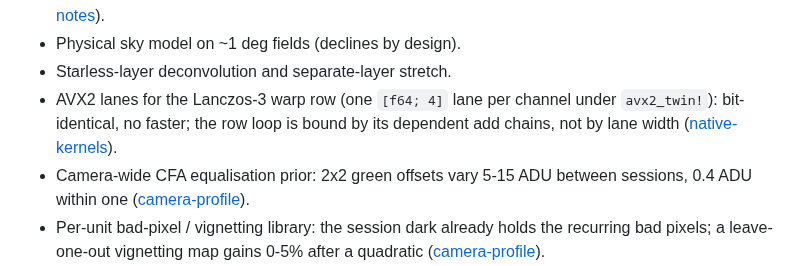
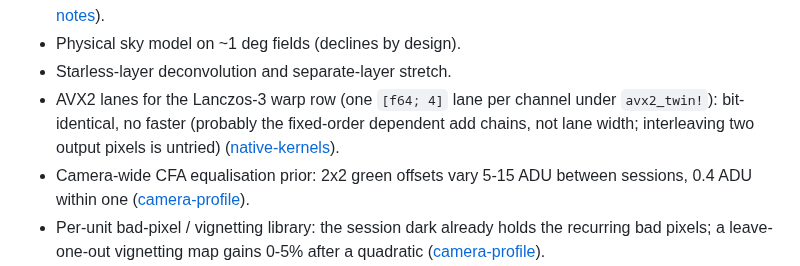
Before and after one commit to hd152/originstack, a Markdown page: CLAUDE.md, the part around the change. Rendered like a GitHub page.

Commit message:
CLAUDE.md: say the warp experiment's cause is untested
Co-Authored-By: Claude Sonnet 5.5 <noreply@anthropic.com>

```diff
--- a/CLAUDE.md
+++ b/CLAUDE.md
@@ -249,7 +249,7 @@ Details in the linked notes.
 - Removed denoisers NLM, BM3D, MMT, non-adaptive wavelet + Noise2Self calibration ([module-notes](dev-notes/module-notes.md)).
 - Physical sky model on ~1 deg fields (declines by design).
 - Starless-layer deconvolution and separate-layer stretch.
-- AVX2 lanes for the Lanczos-3 warp row (one `[f64; 4]` lane per channel under `avx2_twin!`): bit-identical, no faster; the row loop is bound by its dependent add chains, not by lane width ([native-kernels](dev-notes/native-kernels.md)).
+- AVX2 lanes for the Lanczos-3 warp row (one `[f64; 4]` lane per channel under `avx2_twin!`): bit-identical, no faster (probably the fixed-order dependent add chains, not lane width; interleaving two output pixels is untried) ([native-kernels](dev-notes/native-kernels.md)).
 - Camera-wide CFA equalisation prior: 2x2 green offsets vary 5-15 ADU between sessions, 0.4 ADU within one ([camera-profile](dev-notes/camera-profile.md)).
 - Per-unit bad-pixel / vignetting library: the session dark already holds the recurring bad pixels; a leave-one-out vignetting map gains 0-5% after a quadratic ([camera-profile](dev-notes/camera-profile.md)).
 - Sharper learned deconvolution from more of the same data: a stricter seeing cut (top 10% is 3% narrower than top 30%), cross-night pairs (x1) and a 2-4x wider U-Net all land on v3's width-noise curve when compared at equal noise (`tools/eval_nn_matched_noise.py`); run-to-run spread ~1.5% ([nn-deconv-runbook](dev-notes/nn-deconv-runbook.md)).
```
